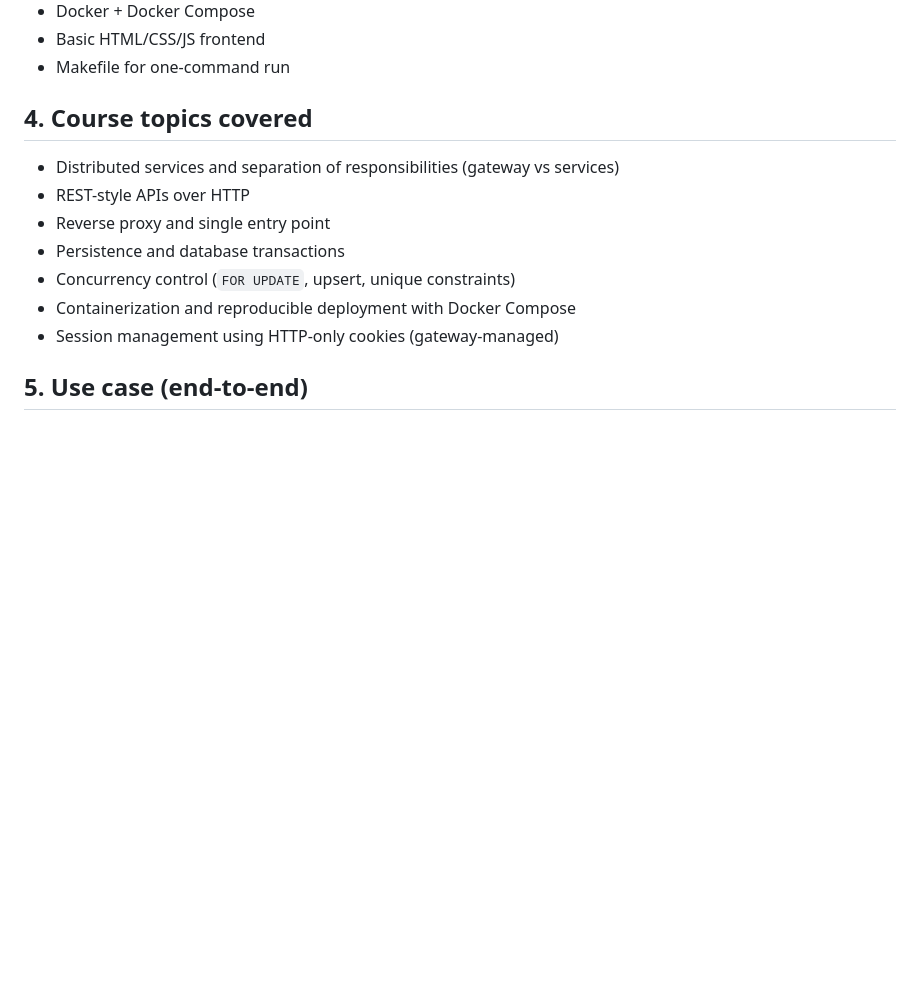
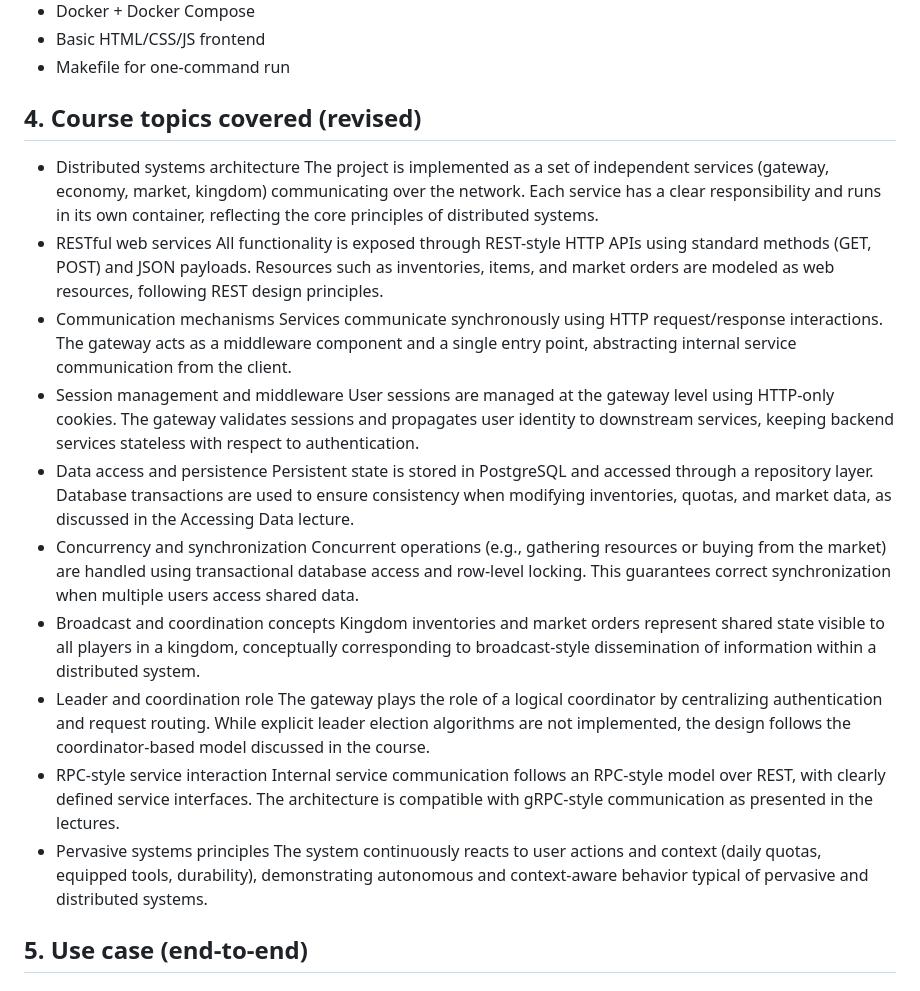
Before and after one commit to bauyrzhan-turganaliyev/civra-core, a Markdown page: REPORT.md, the part around the change. Drawn GitHub-style; blank space fills up the shorter version.

Commit message:
Report revised

```diff
--- a/REPORT.md
+++ b/REPORT.md
@@ -33,14 +33,27 @@ Civra is a browser-based MMO prototype where many players cooperate inside a kin
 - Basic HTML/CSS/JS frontend
 - Makefile for one-command run
 
-## 4. Course topics covered
-- Distributed services and separation of responsibilities (gateway vs services)
-- REST-style APIs over HTTP
-- Reverse proxy and single entry point
-- Persistence and database transactions
-- Concurrency control (`FOR UPDATE`, upsert, unique constraints)
-- Containerization and reproducible deployment with Docker Compose
-- Session management using HTTP-only cookies (gateway-managed)
+## 4. Course topics covered (revised)
+ - Distributed systems architecture
+    The project is implemented as a set of independent services (gateway, economy, market, kingdom) communicating over the network. Each service has a clear responsibility and runs in its own container, reflecting the core principles of distributed systems.
+ - RESTful web services
+    All functionality is exposed through REST-style HTTP APIs using standard methods (GET, POST) and JSON payloads. Resources such as inventories, items, and market orders are modeled as web resources, following REST design principles.
+ - Communication mechanisms
+    Services communicate synchronously using HTTP request/response interactions. The gateway acts as a middleware component and a single entry point, abstracting internal service communication from the client.
+ - Session management and middleware
+    User sessions are managed at the gateway level using HTTP-only cookies. The gateway validates sessions and propagates user identity to downstream services, keeping backend services stateless with respect to authentication.
+ - Data access and persistence
+    Persistent state is stored in PostgreSQL and accessed through a repository layer. Database transactions are used to ensure consistency when modifying inventories, quotas, and market data, as discussed in the Accessing Data lecture.
+ - Concurrency and synchronization
+    Concurrent operations (e.g., gathering resources or buying from the market) are handled using transactional database access and row-level locking. This guarantees correct synchronization when multiple users access shared data.
+ - Broadcast and coordination concepts
+    Kingdom inventories and market orders represent shared state visible to all players in a kingdom, conceptually corresponding to broadcast-style dissemination of information within a distributed system.
+ - Leader and coordination role
+    The gateway plays the role of a logical coordinator by centralizing authentication and request routing. While explicit leader election algorithms are not implemented, the design follows the coordinator-based model discussed in the course.
+ - RPC-style service interaction
+    Internal service communication follows an RPC-style model over REST, with clearly defined service interfaces. The architecture is compatible with gRPC-style communication as presented in the lectures.
+ - Pervasive systems principles
+    The system continuously reacts to user actions and context (daily quotas, equipped tools, durability), demonstrating autonomous and context-aware behavior typical of pervasive and distributed systems.
 
 ## 5. Use case (end-to-end)
 ### 5.1 Daily quota & gathering
```
